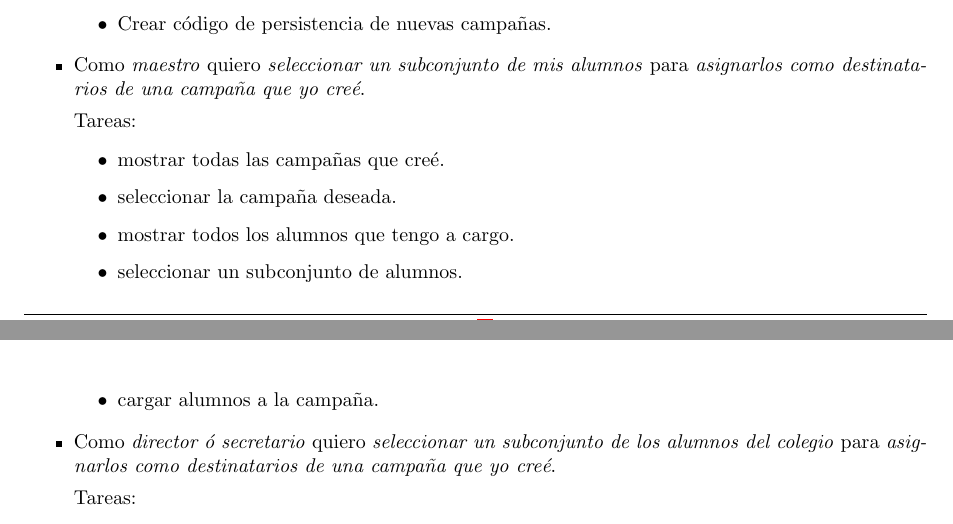
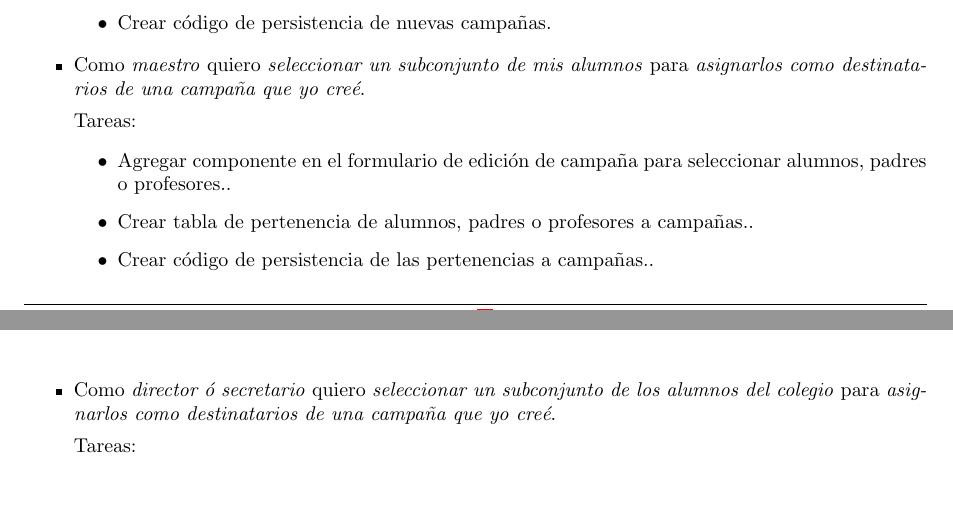
Before and after one commit to LeandroLovisolo/ISW2-TP1, a LaTeX document (tex/informe.tex): two parts of pages 3 and 4 of 4, joined at a grey line, cut so that both start at the same text, the shorter picture padded with empty space. Compiled offline with pdfLaTeX.

Commit message:
Cambio de tareas en asignacion de destinatarios a campanas

```diff
--- a/tex/informe.tex
+++ b/tex/informe.tex
@@ -325,11 +325,9 @@ Recordamos los requerimientos de la demo: \emph{``Se presentará una demo requir
         {asignarlos como destinatarios de una campaña que yo creé}
 
   \begin{tasks}
-    \task{mostrar todas las campañas que creé}
-    \task{seleccionar la campaña deseada}
-    \task{mostrar todos los alumnos que tengo a cargo}
-    \task{seleccionar un subconjunto de alumnos}
-    \task{cargar alumnos a la campaña}
+    \task{Agregar componente en el formulario de edición de campaña para seleccionar alumnos, padres o profesores.}
+    \task{Crear tabla de pertenencia de alumnos, padres o profesores a campañas.}
+    \task{Crear código de persistencia de las pertenencias a campañas.}
   \end{tasks}
 
   \story{director ó secretario}
```
